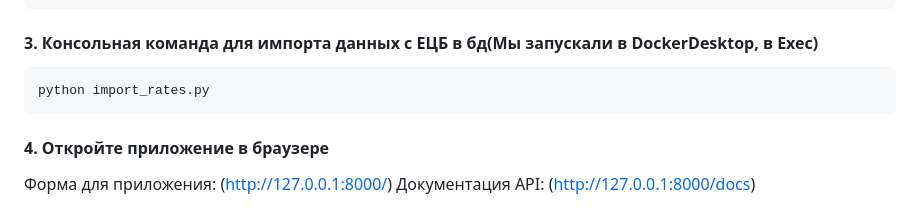
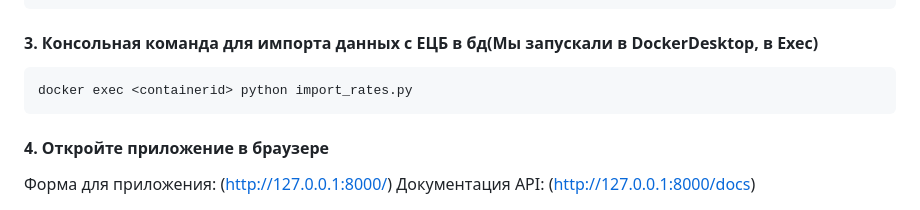
Before and after one commit to Sibor55/CurrencyConverter, a Markdown page: README.md, the part around the change. GitHub-like rendering.

````diff
--- a/README.md
+++ b/README.md
@@ -39,7 +39,7 @@ docker-compose build && docker-compose up -d
 ```
 #### 3. Консольная команда для импорта данных с ЕЦБ в бд(Мы запускали в DockerDesktop, в Exec)
 ```bash
-python import_rates.py
+docker exec <containerid> python import_rates.py
 ```
 #### 4. Откройте приложение в браузере
 Форма для приложения: (http://127.0.0.1:8000/)
````
